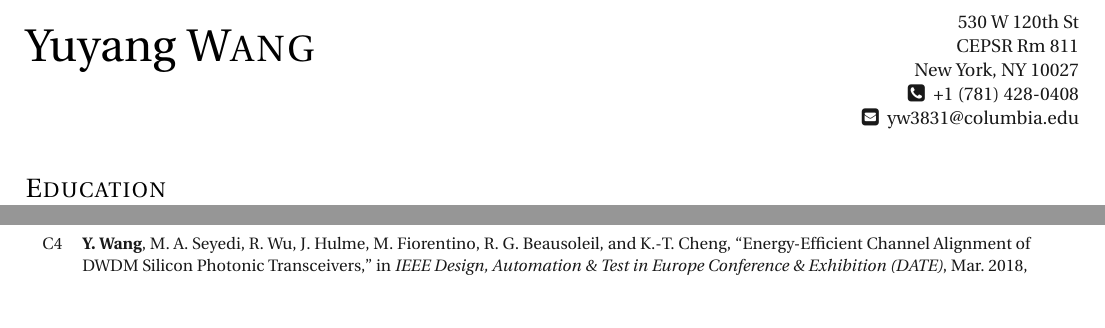
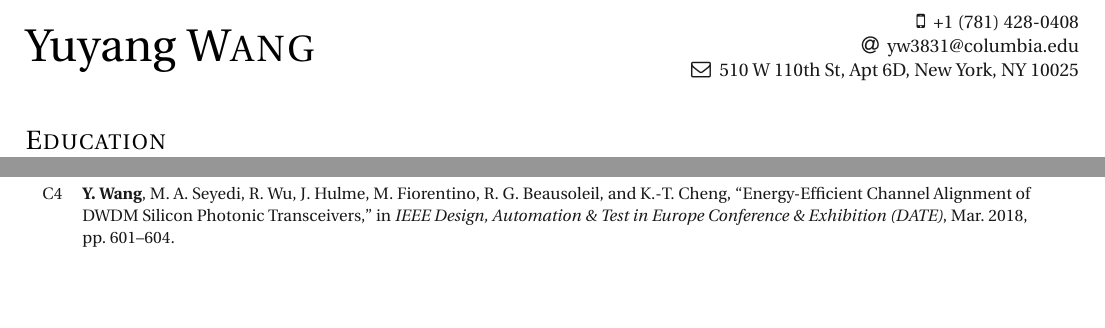
Before and after one commit to wyywyy23/CV, a LaTeX CV (YW_CV.tex): two parts of page 1 of 2, joined at a grey line, cut at the place of the change, the shorter picture padded with empty space. Compiled offline with pdfLaTeX.

Commit message:
updated address and icon

```diff
--- a/YW_CV.tex
+++ b/YW_CV.tex
@@ -21,11 +21,9 @@
 
 % Heading
 \headinginline{Yuyang \textsc{Wang}}{
-    530 W 120th St \\
-    CEPSR Rm 811 \\
-    New York, NY 10027 \\
-    \faPhoneSquare ~ +1 (781) 428-0408 \\
-    \faEnvelopeSquare ~ \email{yw3831@columbia.edu} \\
+    \faMobile ~ +1 (781) 428-0408 \\
+    \faAt ~ \email{yw3831@columbia.edu} \\
+    \faEnvelopeO ~ 510 W 110th St, Apt 6D, New York, NY 10025\\
     % \faExternalLinkSquare ~ \website{cadlab.ece.ucsb.edu/~ywang} \\
     % \faLinkedinSquare ~ \linkedin{yuyangucsb} \\
     % \faGithubSquare ~ \github{wyywyy23} \\
```
